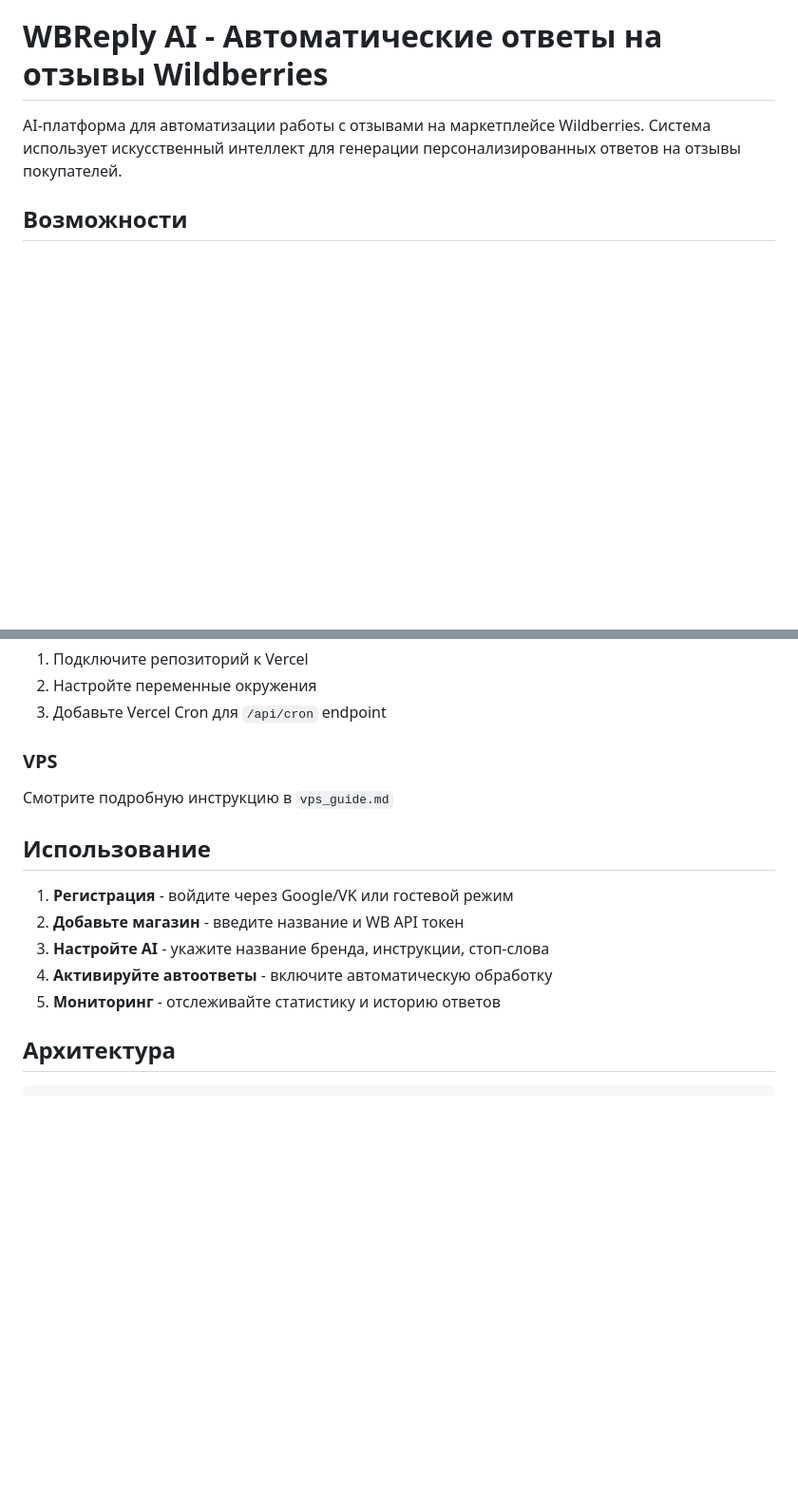
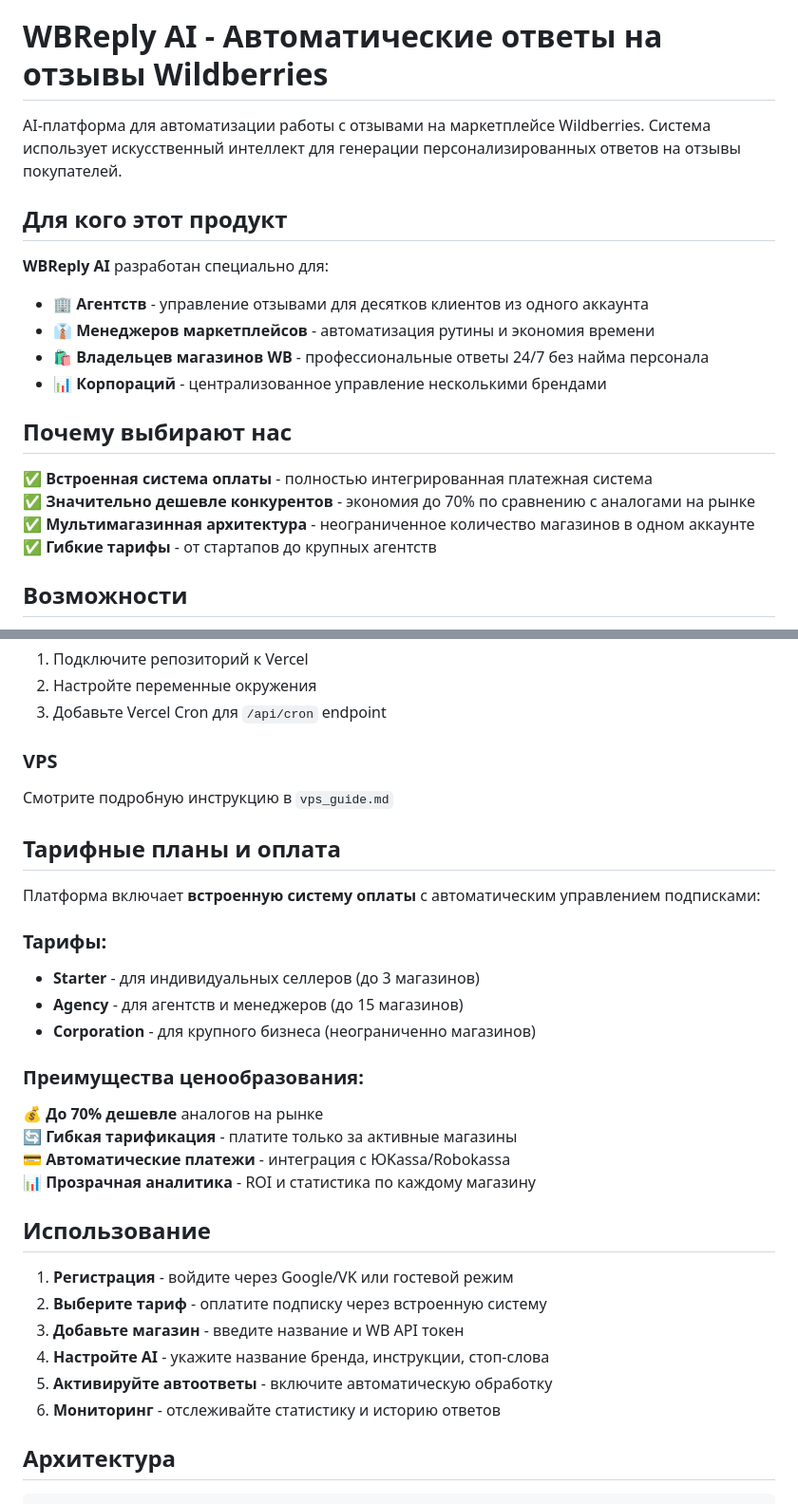
Before and after one commit to Sashatsyhanov14/wb_feedback, a Markdown page: README.md, 2 parts joined by grey strips. Shown at 95% size. Rendered like a GitHub page; blank space fills up the shorter version.

Commit message:
docs: add pricing and target audience info

```diff
--- a/README.md
+++ b/README.md
@@ -1,6 +1,21 @@
 # WBReply AI - Автоматические ответы на отзывы Wildberries
 
 AI-платформа для автоматизации работы с отзывами на маркетплейсе Wildberries. Система использует искусственный интеллект для генерации персонализированных ответов на отзывы покупателей.
+
+## Для кого этот продукт
+
+**WBReply AI** разработан специально для:
+- 🏢 **Агентств** - управление отзывами для десятков клиентов из одного аккаунта
+- 👔 **Менеджеров маркетплейсов** - автоматизация рутины и экономия времени
+- 🛍️ **Владельцев магазинов WB** - профессиональные ответы 24/7 без найма персонала
+- 📊 **Корпораций** - централизованное управление несколькими брендами
+
+## Почему выбирают нас
+
+✅ **Встроенная система оплаты** - полностью интегрированная платежная система
+✅ **Значительно дешевле конкурентов** - экономия до 70% по сравнению с аналогами на рынке
+✅ **Мультимагазинная архитектура** - неограниченное количество магазинов в одном аккаунте
+✅ **Гибкие тарифы** - от стартапов до крупных агентств
 
 ## Возможности
 
@@ -123,13 +138,29 @@ npm start
 ### VPS
 Смотрите подробную инструкцию в `vps_guide.md`
 
+## Тарифные планы и оплата
+
+Платформа включает **встроенную систему оплаты** с автоматическим управлением подписками:
+
+### Тарифы:
+- **Starter** - для индивидуальных селлеров (до 3 магазинов)
+- **Agency** - для агентств и менеджеров (до 15 магазинов)
+- **Corporation** - для крупного бизнеса (неограниченно магазинов)
+
+### Преимущества ценообразования:
+💰 **До 70% дешевле** аналогов на рынке
+🔄 **Гибкая тарификация** - платите только за активные магазины
+💳 **Автоматические платежи** - интеграция с ЮKassa/Robokassa
+📊 **Прозрачная аналитика** - ROI и статистика по каждому магазину
+
 ## Использование
 
 1. **Регистрация** - войдите через Google/VK или гостевой режим
-2. **Добавьте магазин** - введите название и WB API токен
-3. **Настройте AI** - укажите название бренда, инструкции, стоп-слова
-4. **Активируйте автоответы** - включите автоматическую обработку
-5. **Мониторинг** - отслеживайте статистику и историю ответов
+2. **Выберите тариф** - оплатите подписку через встроенную систему
+3. **Добавьте магазин** - введите название и WB API токен
+4. **Настройте AI** - укажите название бренда, инструкции, стоп-слова
+5. **Активируйте автоответы** - включите автоматическую обработку
+6. **Мониторинг** - отслеживайте статистику и историю ответов
 
 ## Архитектура
 
```
